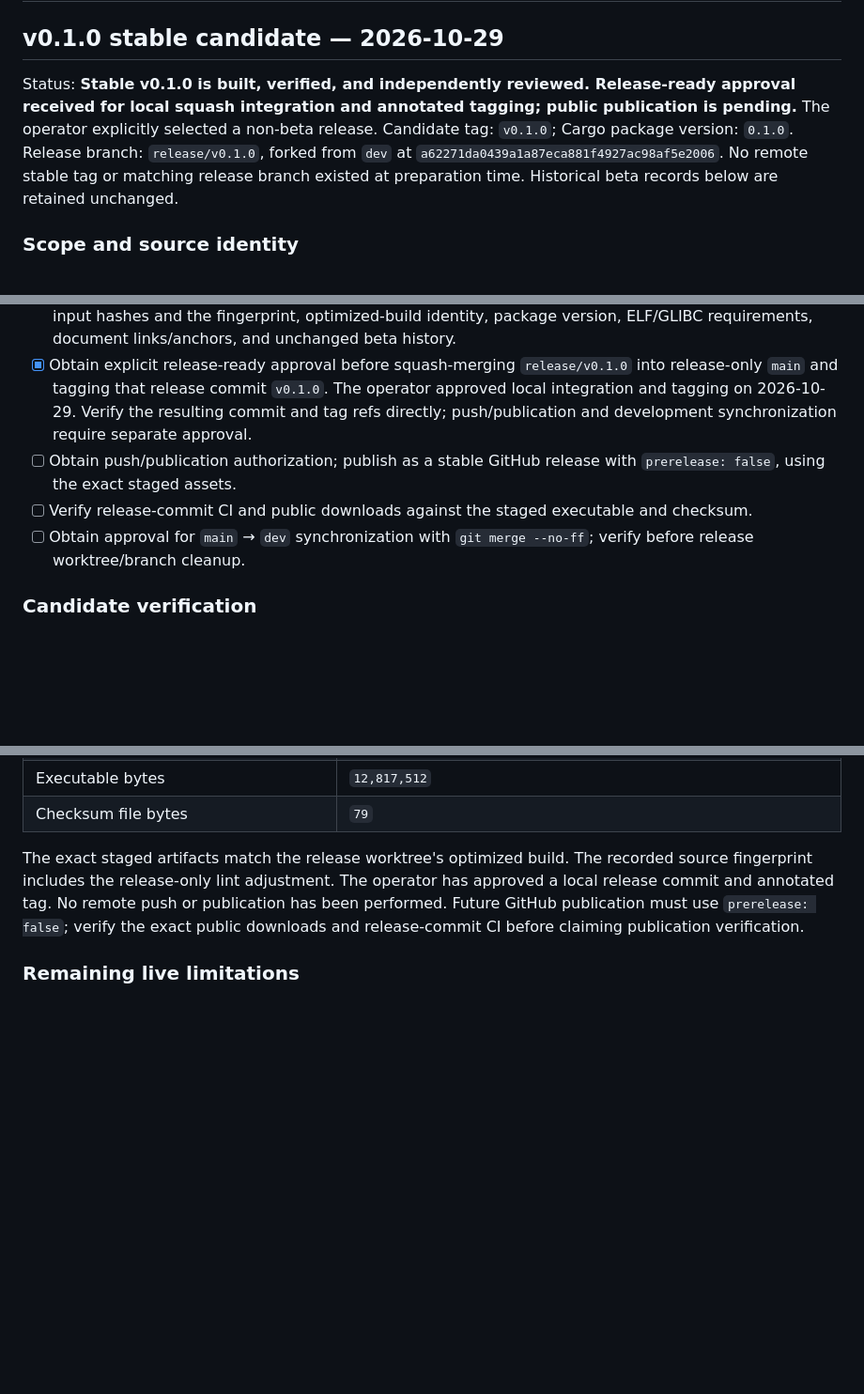
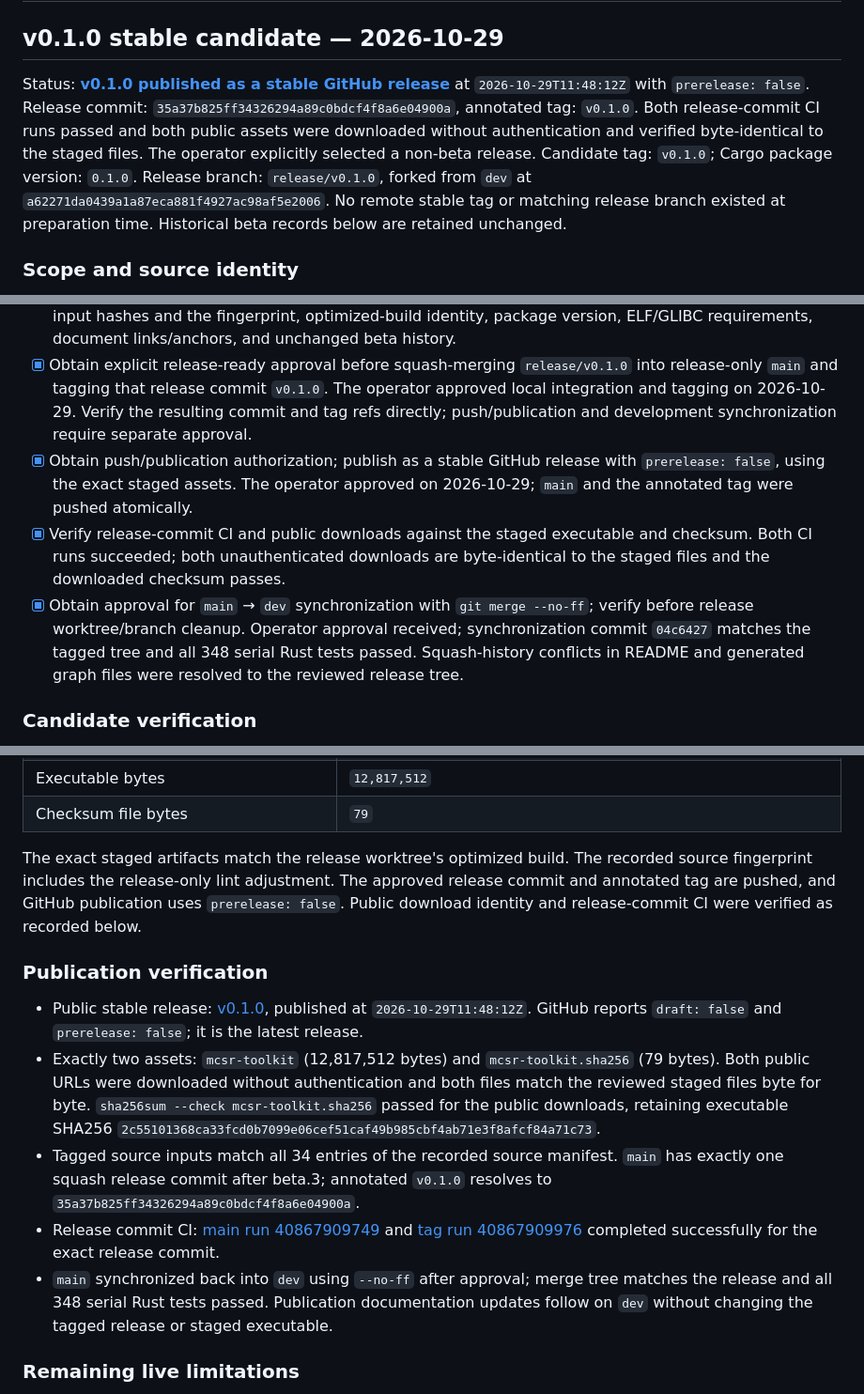
Before and after one commit to Undecember/mcsr, a Markdown page: docs/rust-release-checklist.md, 3 parts joined by grey strips. Shown at 94% size. GitHub-like rendering; blank space fills up the shorter version.

```diff
--- a/docs/rust-release-checklist.md
+++ b/docs/rust-release-checklist.md
@@ -2,7 +2,7 @@
 
 ## v0.1.0 stable candidate — 2026-10-29
 
-Status: **Stable v0.1.0 is built, verified, and independently reviewed. Release-ready approval received for local squash integration and annotated tagging; public publication is pending.** The operator explicitly selected a non-beta release. Candidate tag: `v0.1.0`; Cargo package version: `0.1.0`. Release branch: `release/v0.1.0`, forked from `dev` at `a62271da0439a1a87eca881f4927ac98af5e2006`. No remote stable tag or matching release branch existed at preparation time. Historical beta records below are retained unchanged.
+Status: **[v0.1.0 published as a stable GitHub release](https://github.com/Undecember/mcsr/releases/tag/v0.1.0)** at `2026-10-29T11:48:12Z` with `prerelease: false`. Release commit: `35a37b825ff34326294a89c0bdcf4f8a6e04900a`, annotated tag: `v0.1.0`. Both release-commit CI runs passed and both public assets were downloaded without authentication and verified byte-identical to the staged files. The operator explicitly selected a non-beta release. Candidate tag: `v0.1.0`; Cargo package version: `0.1.0`. Release branch: `release/v0.1.0`, forked from `dev` at `a62271da0439a1a87eca881f4927ac98af5e2006`. No remote stable tag or matching release branch existed at preparation time. Historical beta records below are retained unchanged.
 
 ### Scope and source identity
 
@@ -21,9 +21,9 @@ The development base is not claimed to be the exact unmodified binary source. A
 - [x] Verify checksum, executable identity, source-input manifest, ELF dependencies, and GLIBC requirement.
 - [x] Obtain independent review of preparation changes, stable metadata, artifact identity, and disclosed limitations: **PASS**, no material findings. The reviewer independently verified both assets, all 34 build-input hashes and the fingerprint, optimized-build identity, package version, ELF/GLIBC requirements, document links/anchors, and unchanged beta history.
 - [x] Obtain explicit release-ready approval before squash-merging `release/v0.1.0` into release-only `main` and tagging that release commit `v0.1.0`. The operator approved local integration and tagging on 2026-10-29. Verify the resulting commit and tag refs directly; push/publication and development synchronization require separate approval.
-- [ ] Obtain push/publication authorization; publish as a stable GitHub release with `prerelease: false`, using the exact staged assets.
-- [ ] Verify release-commit CI and public downloads against the staged executable and checksum.
-- [ ] Obtain approval for `main` → `dev` synchronization with `git merge --no-ff`; verify before release worktree/branch cleanup.
+- [x] Obtain push/publication authorization; publish as a stable GitHub release with `prerelease: false`, using the exact staged assets. The operator approved on 2026-10-29; `main` and the annotated tag were pushed atomically.
+- [x] Verify release-commit CI and public downloads against the staged executable and checksum. Both CI runs succeeded; both unauthenticated downloads are byte-identical to the staged files and the downloaded checksum passes.
+- [x] Obtain approval for `main` → `dev` synchronization with `git merge --no-ff`; verify before release worktree/branch cleanup. Operator approval received; synchronization commit `04c6427` matches the tagged tree and all 348 serial Rust tests passed. Squash-history conflicts in README and generated graph files were resolved to the reviewed release tree.
 
 ### Candidate verification
 
@@ -48,7 +48,15 @@ Completed in `.worktrees/release-v0.1.0/` using its own Cargo target directory,
 | Executable bytes | `12,817,512` |
 | Checksum file bytes | `79` |
 
-The exact staged artifacts match the release worktree's optimized build. The recorded source fingerprint includes the release-only lint adjustment. The operator has approved a local release commit and annotated tag. No remote push or publication has been performed. Future GitHub publication must use `prerelease: false`; verify the exact public downloads and release-commit CI before claiming publication verification.
+The exact staged artifacts match the release worktree's optimized build. The recorded source fingerprint includes the release-only lint adjustment. The approved release commit and annotated tag are pushed, and GitHub publication uses `prerelease: false`. Public download identity and release-commit CI were verified as recorded below.
+
+### Publication verification
+
+- Public stable release: [v0.1.0](https://github.com/Undecember/mcsr/releases/tag/v0.1.0), published at `2026-10-29T11:48:12Z`. GitHub reports `draft: false` and `prerelease: false`; it is the latest release.
+- Exactly two assets: `mcsr-toolkit` (12,817,512 bytes) and `mcsr-toolkit.sha256` (79 bytes). Both public URLs were downloaded without authentication and both files match the reviewed staged files byte for byte. `sha256sum --check mcsr-toolkit.sha256` passed for the public downloads, retaining executable SHA256 `2c55101368ca33fcd0b7099e06cef51caf49b985cbf4ab71e3f8afcf84a71c73`.
+- Tagged source inputs match all 34 entries of the recorded source manifest. `main` has exactly one squash release commit after beta.3; annotated `v0.1.0` resolves to `35a37b825ff34326294a89c0bdcf4f8a6e04900a`.
+- Release commit CI: [main run 40867909749](https://github.com/Undecember/mcsr/actions/runs/40867909749) and [tag run 40867909976](https://github.com/Undecember/mcsr/actions/runs/40867909976) completed successfully for the exact release commit.
+- `main` synchronized back into `dev` using `--no-ff` after approval; merge tree matches the release and all 348 serial Rust tests passed. Publication documentation updates follow on `dev` without changing the tagged release or staged executable.
 
 ### Remaining live limitations
 
```
Also changed, not shown: README.md (+1 -1 lines), docs/rust-release-notes.md (+3 -3 lines).
